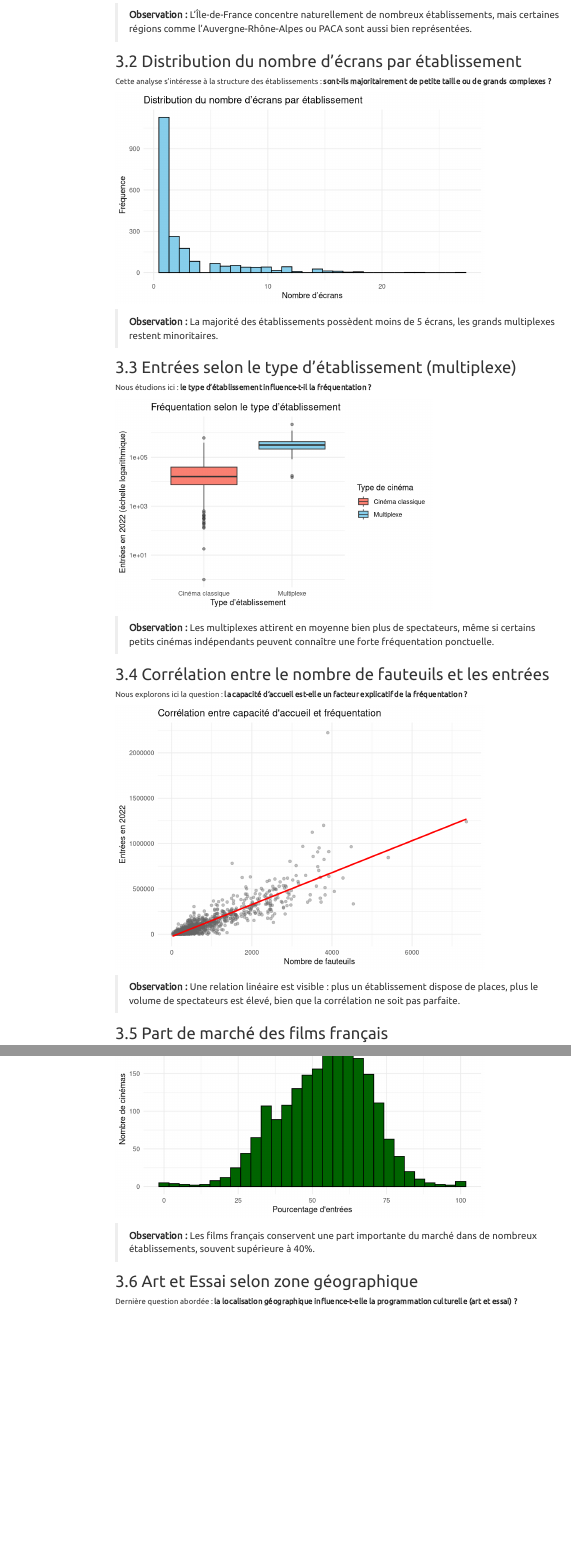
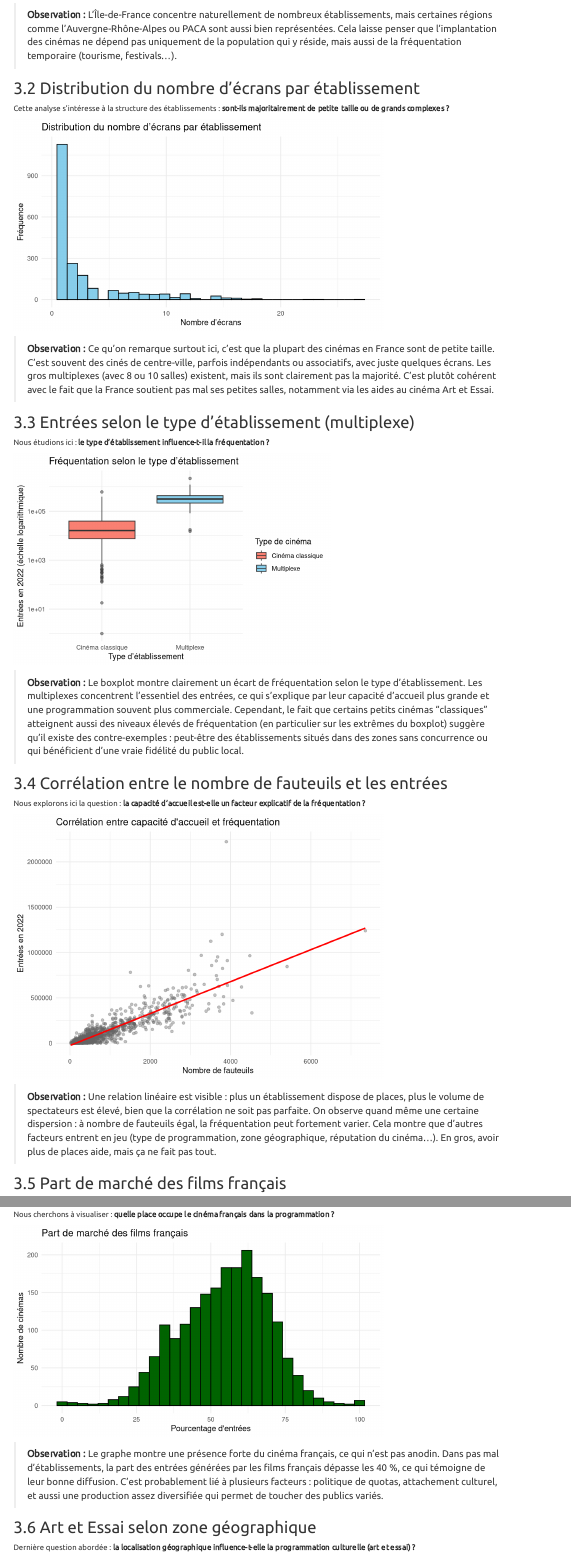
Before and after one commit to lsoulet/absolute-cinema, an R Markdown document (rapport.Rmd): the page in a window 1100 px wide, from 1120 px down before the commit and from 1270 px down after it, so that both start at the same text, and a second part further down, joined at a grey line. Rendered offline with R 4.5, knitr and Pandoc, with nearby package versions; both versions are drawn in the output format of the newer one; menus at the side of the page are left out.

Commit message:
Ajout de commentaire dans les observations

````diff
--- a/rapport.Rmd
+++ b/rapport.Rmd
@@ -65,7 +65,7 @@ data %>%
   theme_minimal()
 ```
 
-> **Observation :** L’Île-de-France concentre naturellement de nombreux établissements, mais certaines régions comme l’Auvergne-Rhône-Alpes ou PACA sont aussi bien représentées.
+> **Observation :** L’Île-de-France concentre naturellement de nombreux établissements, mais certaines régions comme l’Auvergne-Rhône-Alpes ou PACA sont aussi bien représentées. Cela laisse penser que l’implantation des cinémas ne dépend pas uniquement de la population qui y réside, mais aussi de la fréquentation temporaire (tourisme, festivals…).
 
 ## Distribution du nombre d’écrans par établissement
 
@@ -78,7 +78,7 @@ ggplot(data, aes(x = écrans)) +
   theme_minimal()
 ```
 
-> **Observation :** La majorité des établissements possèdent moins de 5 écrans, les grands multiplexes restent minoritaires.
+> **Observation :** Ce qu’on remarque surtout ici, c’est que la plupart des cinémas en France sont de petite taille. C’est souvent des cinés de centre-ville, parfois indépendants ou associatifs, avec juste quelques écrans. Les gros multiplexes (avec 8 ou 10 salles) existent, mais ils sont clairement pas la majorité. C’est plutôt cohérent avec le fait que la France soutient pas mal ses petites salles, notamment via les aides au cinéma Art et Essai.
 
 ## Entrées selon le type d’établissement (multiplexe)
 
@@ -100,7 +100,7 @@ data %>%
   theme_minimal()
 ```
 
-> **Observation :** Les multiplexes attirent en moyenne bien plus de spectateurs, même si certains petits cinémas indépendants peuvent connaître une forte fréquentation ponctuelle.
+> **Observation :** Le boxplot montre clairement un écart de fréquentation selon le type d’établissement. Les multiplexes concentrent l’essentiel des entrées, ce qui s’explique par leur capacité d’accueil plus grande et une programmation souvent plus commerciale. Cependant, le fait que certains petits cinémas “classiques” atteignent aussi des niveaux élevés de fréquentation (en particulier sur les extrêmes du boxplot) suggère qu’il existe des contre-exemples : peut-être des établissements situés dans des zones sans concurrence ou qui bénéficient d’une vraie fidélité du public local.
 
 ## Corrélation entre le nombre de fauteuils et les entrées
 
@@ -114,7 +114,7 @@ ggplot(data, aes(x = fauteuils, y = `entrées 2022`)) +
   theme_minimal()
 ```
 
-> **Observation :** Une relation linéaire est visible : plus un établissement dispose de places, plus le volume de spectateurs est élevé, bien que la corrélation ne soit pas parfaite.
+> **Observation :** Une relation linéaire est visible : plus un établissement dispose de places, plus le volume de spectateurs est élevé, bien que la corrélation ne soit pas parfaite. On observe quand même une certaine dispersion : à nombre de fauteuils égal, la fréquentation peut fortement varier. Cela montre que d’autres facteurs entrent en jeu (type de programmation, zone géographique, réputation du cinéma…). En gros, avoir plus de places aide, mais ça ne fait pas tout.
 
 ## Part de marché des films français
 
@@ -127,7 +127,7 @@ ggplot(data, aes(x = `PdM en entrées des films français`)) +
   theme_minimal()
 ```
 
-> **Observation :** Les films français conservent une part importante du marché dans de nombreux établissements, souvent supérieure à 40%.
+> **Observation :** Le graphe montre une présence forte du cinéma français, ce qui n’est pas anodin. Dans pas mal d’établissements, la part des entrées générées par les films français dépasse les 40 %, ce qui témoigne de leur bonne diffusion. C’est probablement lié à plusieurs facteurs : politique de quotas, attachement culturel, et aussi une production assez diversifiée qui permet de toucher des publics variés.
 
 ## Art et Essai selon zone géographique
 
````
Also changed, not shown: rapport.Rmd (14 more changed lines).
